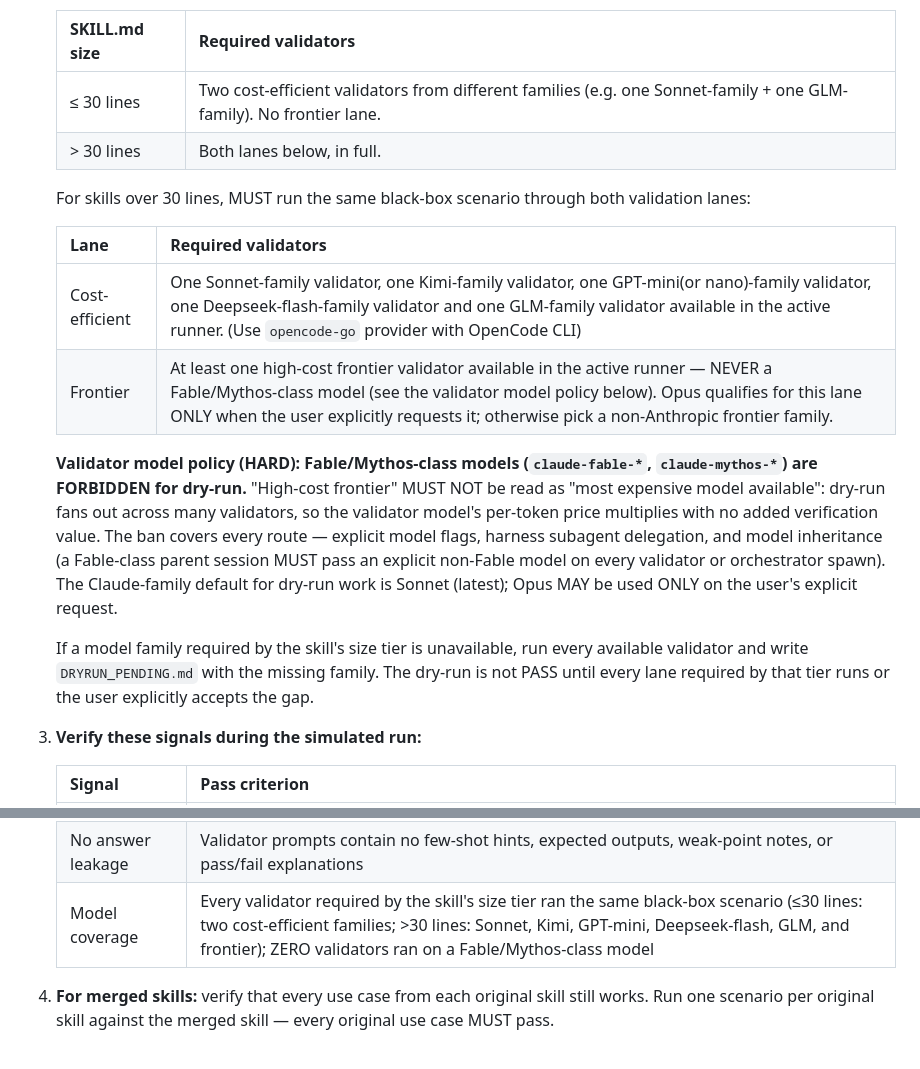
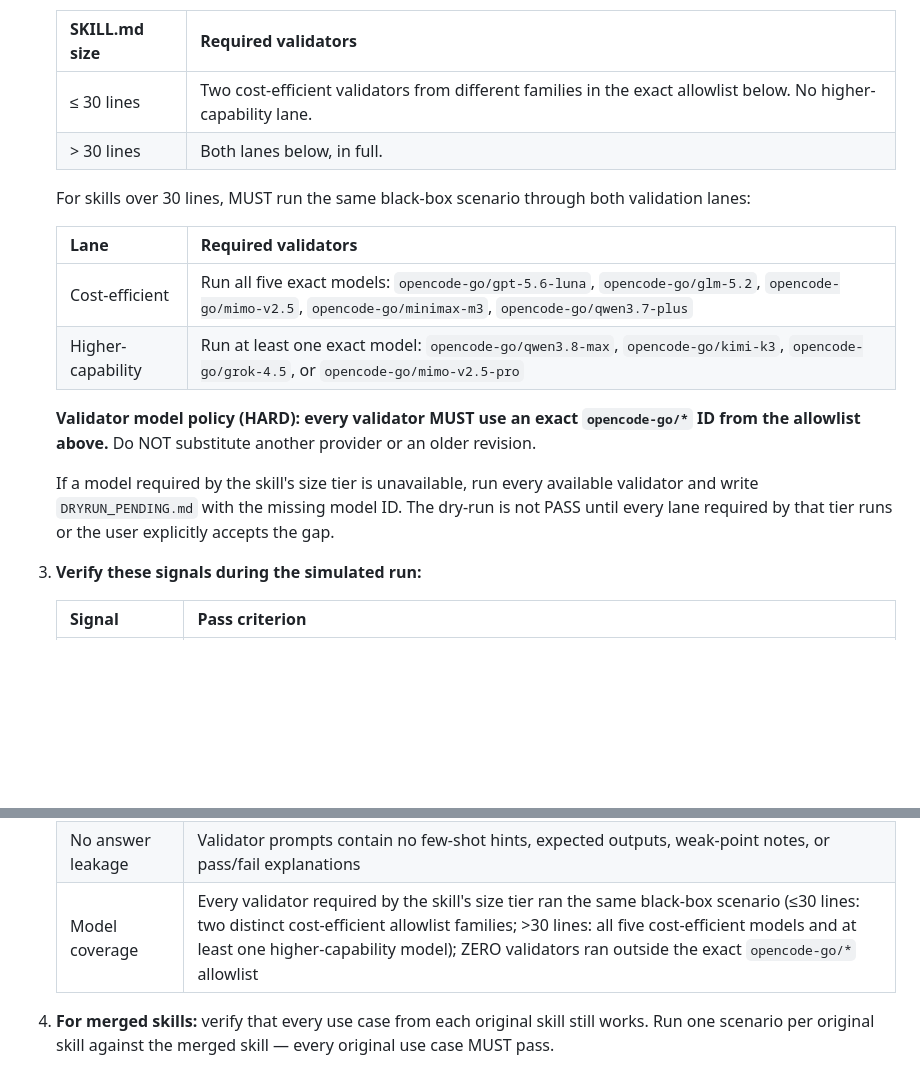
Before and after one commit to kargnas/skills, a Markdown page: skills/skill-manager/SKILL.md, 2 parts joined by grey strips. Drawn GitHub-style; blank space fills up the shorter version.

Commit message:
fix: skill-manager dry-run 모델 갱신
실행할 수 없는 Sonnet 및 GPT-mini 계열 요구를 제거하고 현재 opencode-go 카탈로그의 정확한 모델 ID로 교체했다.

Constraint: dry-run 검증기는 opencode-go 카탈로그만 사용함
Confidence: high
Scope-risk: narrow
Reversibility: clean
Tested: quick_validate.py; opencode models opencode-go; models.dev/api.json
Not-tested: opencode-go validator black-box run | provider timeout

```diff
--- a/skills/skill-manager/SKILL.md
+++ b/skills/skill-manager/SKILL.md
@@ -763,19 +763,19 @@ Every skill creation, modification, merge, or split MUST end with a dry-run veri
 
    | SKILL.md size | Required validators |
    |---------------|---------------------|
-   | ≤ 30 lines | Two cost-efficient validators from different families (e.g. one Sonnet-family + one GLM-family). No frontier lane. |
+   | ≤ 30 lines | Two cost-efficient validators from different families in the exact allowlist below. No higher-capability lane. |
    | > 30 lines | Both lanes below, in full. |
 
    For skills over 30 lines, MUST run the same black-box scenario through both validation lanes:
 
    | Lane | Required validators |
    |------|---------------------|
-   | Cost-efficient | One Sonnet-family validator, one Kimi-family validator, one GPT-mini(or nano)-family validator, one Deepseek-flash-family validator and one GLM-family validator available in the active runner. (Use `opencode-go` provider with OpenCode CLI) |
-   | Frontier | At least one high-cost frontier validator available in the active runner — NEVER a Fable/Mythos-class model (see the validator model policy below). Opus qualifies for this lane ONLY when the user explicitly requests it; otherwise pick a non-Anthropic frontier family. |
+   | Cost-efficient | Run all five exact models: `opencode-go/gpt-5.6-luna`, `opencode-go/glm-5.2`, `opencode-go/mimo-v2.5`, `opencode-go/minimax-m3`, `opencode-go/qwen3.7-plus` |
+   | Higher-capability | Run at least one exact model: `opencode-go/qwen3.8-max`, `opencode-go/kimi-k3`, `opencode-go/grok-4.5`, or `opencode-go/mimo-v2.5-pro` |
 
-   **Validator model policy (HARD): Fable/Mythos-class models (`claude-fable-*`, `claude-mythos-*`) are FORBIDDEN for dry-run.** "High-cost frontier" MUST NOT be read as "most expensive model available": dry-run fans out across many validators, so the validator model's per-token price multiplies with no added verification value. The ban covers every route — explicit model flags, harness subagent delegation, and model inheritance (a Fable-class parent session MUST pass an explicit non-Fable model on every validator or orchestrator spawn). The Claude-family default for dry-run work is Sonnet (latest); Opus MAY be used ONLY on the user's explicit request.
+   **Validator model policy (HARD): every validator MUST use an exact `opencode-go/*` ID from the allowlist above.** Do NOT substitute another provider or an older revision.
 
-   If a model family required by the skill's size tier is unavailable, run every available validator and write `DRYRUN_PENDING.md` with the missing family. The dry-run is not PASS until every lane required by that tier runs or the user explicitly accepts the gap.
+   If a model required by the skill's size tier is unavailable, run every available validator and write `DRYRUN_PENDING.md` with the missing model ID. The dry-run is not PASS until every lane required by that tier runs or the user explicitly accepts the gap.
 
 3. **Verify these signals during the simulated run:**
 
@@ -787,7 +787,7 @@ Every skill creation, modification, merge, or split MUST end with a dry-run veri
    | Outputs | The simulator produces an artifact in the documented final shape |
    | No silent skips | No step is bypassed without an explicit, documented reason |
    | No answer leakage | Validator prompts contain no few-shot hints, expected outputs, weak-point notes, or pass/fail explanations |
-   | Model coverage | Every validator required by the skill's size tier ran the same black-box scenario (≤30 lines: two cost-efficient families; >30 lines: Sonnet, Kimi, GPT-mini, Deepseek-flash, GLM, and frontier); ZERO validators ran on a Fable/Mythos-class model |
+   | Model coverage | Every validator required by the skill's size tier ran the same black-box scenario (≤30 lines: two distinct cost-efficient allowlist families; >30 lines: all five cost-efficient models and at least one higher-capability model); ZERO validators ran outside the exact `opencode-go/*` allowlist |
 
 4. **For merged skills:** verify that every use case from each original skill still works. Run one scenario per original skill against the merged skill — every original use case MUST pass.
 
```
